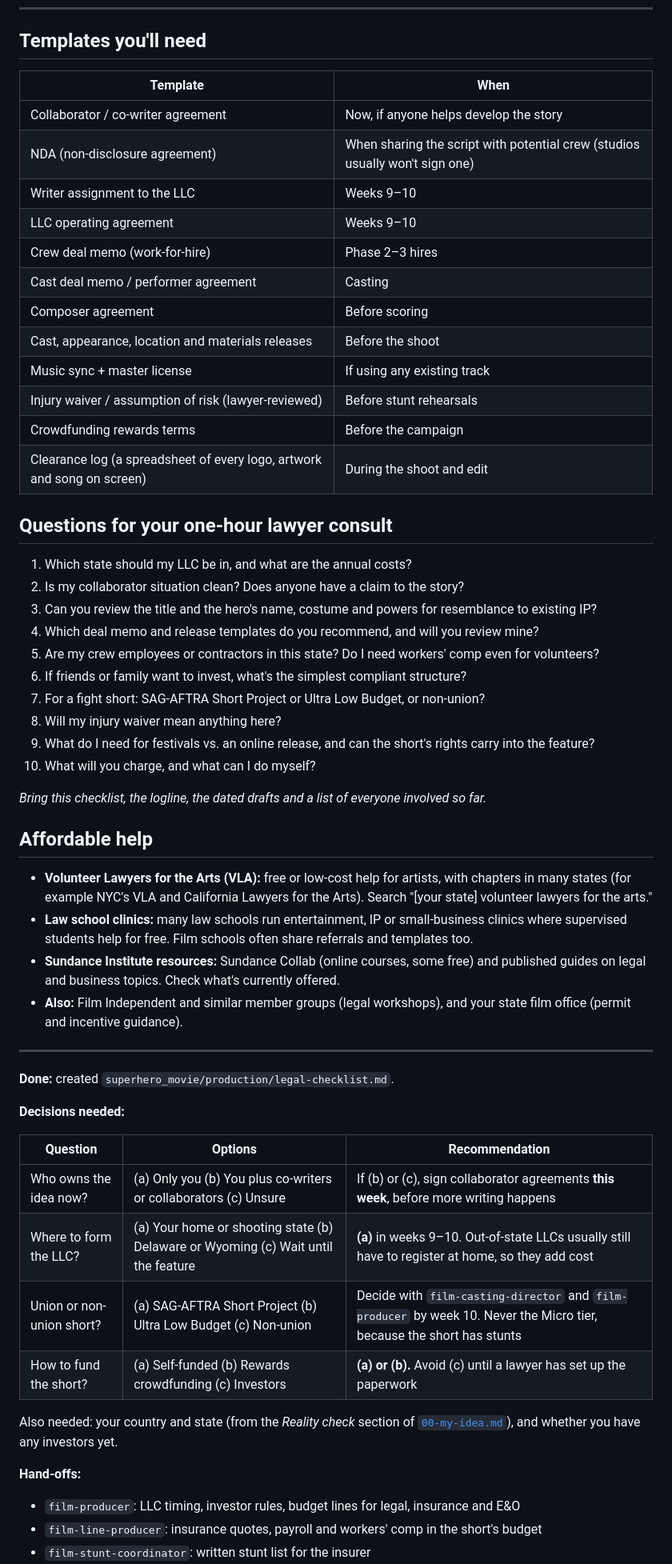
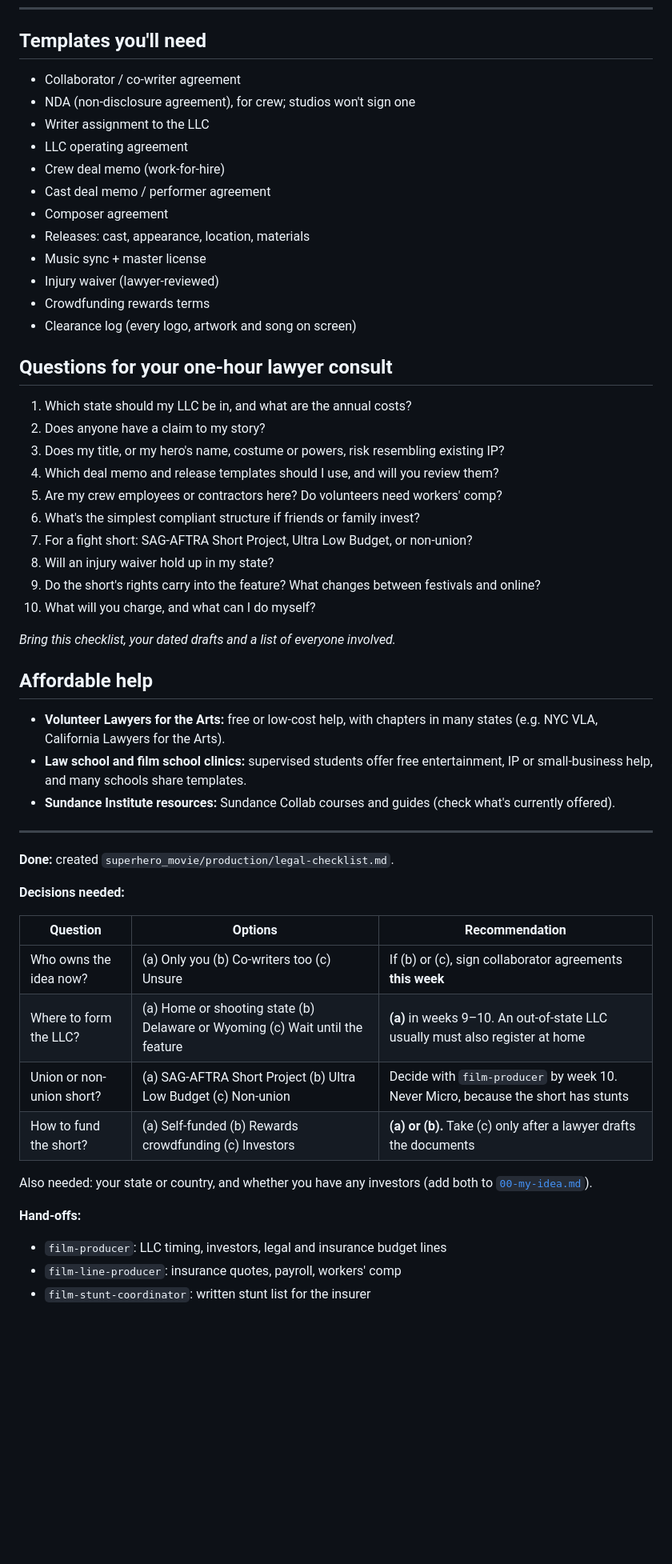
Before and after one commit to scsharad7/ClaudeCode, a Markdown page: superhero_movie/production/legal-checklist.md, the part around one of its changes. Shown at 80% size. Drawn GitHub-style; blank space fills up the shorter version.

```diff
--- a/superhero_movie/production/legal-checklist.md
+++ b/superhero_movie/production/legal-checklist.md
@@ -62,42 +62,39 @@ Background: [production-roadmap §5](../research/production-roadmap.md#5-legal-a
 
 ## Templates you'll need
 
-| Template | When |
-|---|---|
-| Collaborator / co-writer agreement | Now, if anyone helps develop the story |
-| NDA (non-disclosure agreement) | When sharing the script with potential crew (studios usually won't sign one) |
-| Writer assignment to the LLC | Weeks 9–10 |
-| LLC operating agreement | Weeks 9–10 |
-| Crew deal memo (work-for-hire) | Phase 2–3 hires |
-| Cast deal memo / performer agreement | Casting |
-| Composer agreement | Before scoring |
-| Cast, appearance, location and materials releases | Before the shoot |
-| Music sync + master license | If using any existing track |
-| Injury waiver / assumption of risk (lawyer-reviewed) | Before stunt rehearsals |
-| Crowdfunding rewards terms | Before the campaign |
-| Clearance log (a spreadsheet of every logo, artwork and song on screen) | During the shoot and edit |
+- Collaborator / co-writer agreement
+- NDA (non-disclosure agreement), for crew; studios won't sign one
+- Writer assignment to the LLC
+- LLC operating agreement
+- Crew deal memo (work-for-hire)
+- Cast deal memo / performer agreement
+- Composer agreement
+- Releases: cast, appearance, location, materials
+- Music sync + master license
+- Injury waiver (lawyer-reviewed)
+- Crowdfunding rewards terms
+- Clearance log (every logo, artwork and song on screen)
 
 ## Questions for your one-hour lawyer consult
 
 1. Which state should my LLC be in, and what are the annual costs?
-2. Is my collaborator situation clean? Does anyone have a claim to the story?
-3. Can you review the title and the hero's name, costume and powers for resemblance to existing IP?
-4. Which deal memo and release templates do you recommend, and will you review mine?
-5. Are my crew employees or contractors in this state? Do I need workers' comp even for volunteers?
-6. If friends or family want to invest, what's the simplest compliant structure?
-7. For a fight short: SAG-AFTRA Short Project or Ultra Low Budget, or non-union?
-8. Will my injury waiver mean anything here?
-9. What do I need for festivals vs. an online release, and can the short's rights carry into the feature?
+2. Does anyone have a claim to my story?
+3. Does my title, or my hero's name, costume or powers, risk resembling existing IP?
+4. Which deal memo and release templates should I use, and will you review them?
+5. Are my crew employees or contractors here? Do volunteers need workers' comp?
+6. What's the simplest compliant structure if friends or family invest?
+7. For a fight short: SAG-AFTRA Short Project, Ultra Low Budget, or non-union?
+8. Will an injury waiver hold up in my state?
+9. Do the short's rights carry into the feature? What changes between festivals and online?
 10. What will you charge, and what can I do myself?
 
-*Bring this checklist, the logline, the dated drafts and a list of everyone involved so far.*
+*Bring this checklist, your dated drafts and a list of everyone involved.*
 
 ## Affordable help
 
-- **Volunteer Lawyers for the Arts (VLA):** free or low-cost help for artists, with chapters in many states (for example NYC's VLA and California Lawyers for the Arts). Search "[your state] volunteer lawyers for the arts."
-- **Law school clinics:** many law schools run entertainment, IP or small-business clinics where supervised students help for free. Film schools often share referrals and templates too.
-- **Sundance Institute resources:** Sundance Collab (online courses, some free) and published guides on legal and business topics. Check what's currently offered.
-- **Also:** Film Independent and similar member groups (legal workshops), and your state film office (permit and incentive guidance).
+- **Volunteer Lawyers for the Arts:** free or low-cost help, with chapters in many states (e.g. NYC VLA, California Lawyers for the Arts).
+- **Law school and film school clinics:** supervised students offer free entertainment, IP or small-business help, and many schools share templates.
+- **Sundance Institute resources:** Sundance Collab courses and guides (check what's currently offered).
 
 ---
 
@@ -107,14 +104,14 @@ Background: [production-roadmap §5](../research/production-roadmap.md#5-legal-a
 
 | Question | Options | Recommendation |
 |---|---|---|
-| Who owns the idea now? | (a) Only you (b) You plus co-writers or collaborators (c) Unsure | If (b) or (c), sign collaborator agreements **this week**, before more writing happens |
-| Where to form the LLC? | (a) Your home or shooting state (b) Delaware or Wyoming (c) Wait until the feature | **(a)** in weeks 9–10. Out-of-state LLCs usually still have to register at home, so they add cost |
-| Union or non-union short? | (a) SAG-AFTRA Short Project (b) Ultra Low Budget (c) Non-union | Decide with `film-casting-director` and `film-producer` by week 10. Never the Micro tier, because the short has stunts |
-| How to fund the short? | (a) Self-funded (b) Rewards crowdfunding (c) Investors | **(a) or (b).** Avoid (c) until a lawyer has set up the paperwork |
+| Who owns the idea now? | (a) Only you (b) Co-writers too (c) Unsure | If (b) or (c), sign collaborator agreements **this week** |
+| Where to form the LLC? | (a) Home or shooting state (b) Delaware or Wyoming (c) Wait until the feature | **(a)** in weeks 9–10. An out-of-state LLC usually must also register at home |
+| Union or non-union short? | (a) SAG-AFTRA Short Project (b) Ultra Low Budget (c) Non-union | Decide with `film-producer` by week 10. Never Micro, because the short has stunts |
+| How to fund the short? | (a) Self-funded (b) Rewards crowdfunding (c) Investors | **(a) or (b).** Take (c) only after a lawyer drafts the documents |
 
-Also needed: your country and state (from the *Reality check* section of [`00-my-idea.md`](../story/00-my-idea.md)), and whether you have any investors yet.
+Also needed: your state or country, and whether you have any investors (add both to [`00-my-idea.md`](../story/00-my-idea.md)).
 
 **Hand-offs:**
-- `film-producer`: LLC timing, investor rules, budget lines for legal, insurance and E&O
-- `film-line-producer`: insurance quotes, payroll and workers' comp in the short's budget
+- `film-producer`: LLC timing, investors, legal and insurance budget lines
+- `film-line-producer`: insurance quotes, payroll, workers' comp
 - `film-stunt-coordinator`: written stunt list for the insurer
```
Also changed, not shown: other parts of superhero_movie/production/legal-checklist.md (+3 -3 lines), superhero_movie/fights/stunt-plan.md (+48 -58 lines), superhero_movie/release/strategy.md (added, +191 -0 lines).
